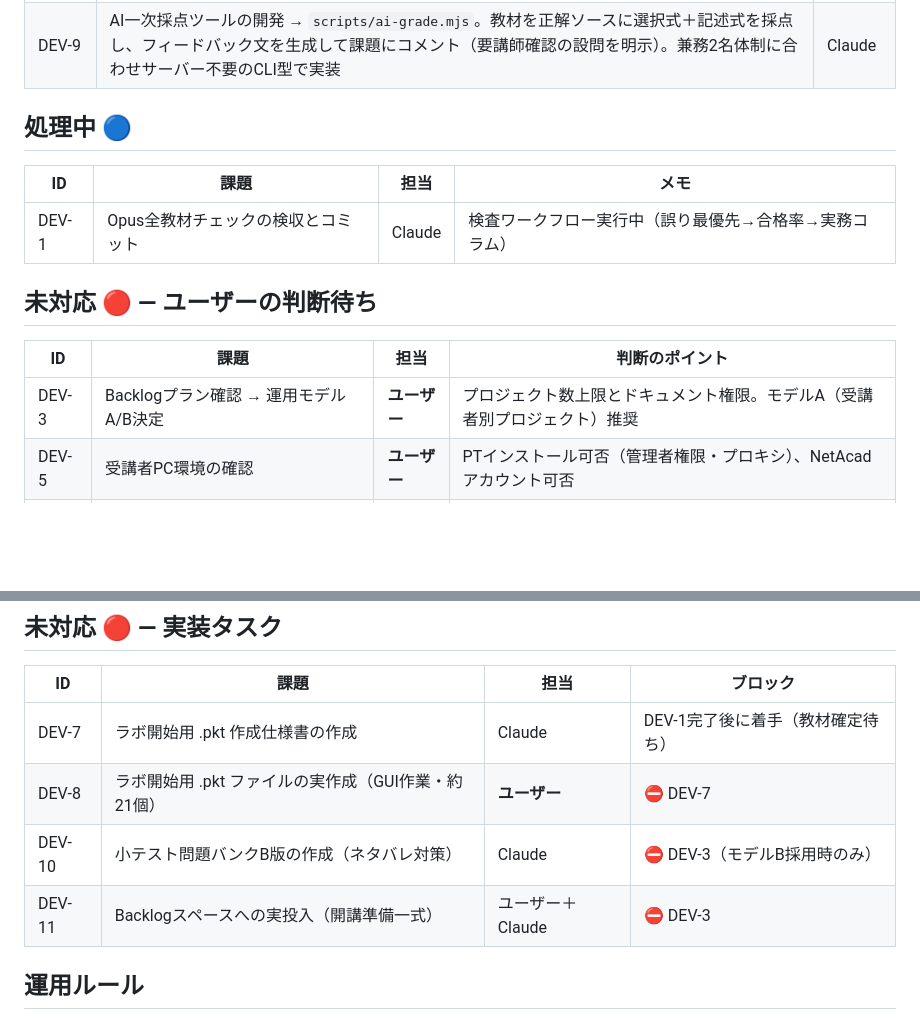
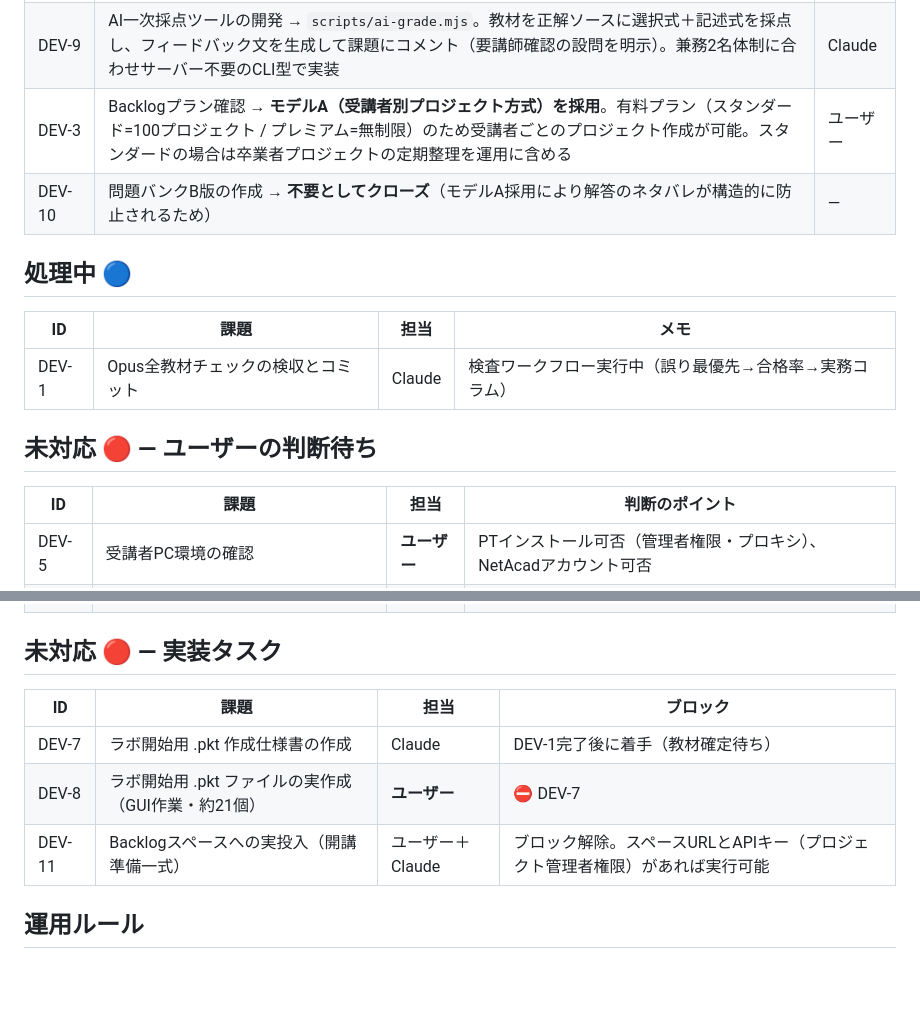
Before and after one commit to oshiyamad-blip/mood-cinema, a Markdown page: ccna-training/PROJECT-BACKLOG.md, 2 parts joined by grey strips. Rendered like a GitHub page; blank space fills up the shorter version.

```diff
--- a/ccna-training/PROJECT-BACKLOG.md
+++ b/ccna-training/PROJECT-BACKLOG.md
@@ -24,6 +24,8 @@ Backlog の課題管理と同じ要領で、状態（未対応 / 処理中 / 完
 | DEV-4 | 開講日の決定 → **固定日は設けない**。受講者が来るたびに入学手順で `--start` を指定して開始（ローリング型の設計どおり） | ユーザー |
 | DEV-2 | 講師体制の決定 → **兼務 2 名**。当番講師（日替わり・一次対応/採点確定）＋担当講師（受講者固定・個別レビュー）の分担を講師ガイドに定義 | ユーザー |
 | DEV-9 | AI一次採点ツールの開発 → `scripts/ai-grade.mjs`。教材を正解ソースに選択式＋記述式を採点し、フィードバック文を生成して課題にコメント（要講師確認の設問を明示）。兼務2名体制に合わせサーバー不要のCLI型で実装 | Claude |
+| DEV-3 | Backlogプラン確認 → **モデルA（受講者別プロジェクト方式）を採用**。有料プラン（スタンダード=100プロジェクト / プレミアム=無制限）のため受講者ごとのプロジェクト作成が可能。スタンダードの場合は卒業者プロジェクトの定期整理を運用に含める | ユーザー |
+| DEV-10 | 問題バンクB版の作成 → **不要としてクローズ**（モデルA採用により解答のネタバレが構造的に防止されるため） | — |
 
 ## 処理中 🔵
 
@@ -35,7 +37,6 @@ Backlog の課題管理と同じ要領で、状態（未対応 / 処理中 / 完
 
 | ID | 課題 | 担当 | 判断のポイント |
 |---|---|---|---|
-| DEV-3 | Backlogプラン確認 → 運用モデルA/B決定 | **ユーザー** | プロジェクト数上限とドキュメント権限。モデルA（受講者別プロジェクト）推奨 |
 | DEV-5 | 受講者PC環境の確認 | **ユーザー** | PTインストール可否（管理者権限・プロキシ）、NetAcadアカウント可否 |
 | DEV-6 | 教材の置き場所決定（専用リポジトリ切り出し） | **ユーザー** | 現在は mood-cinema 内の ccna-training/。切り出すならClaudeが移行 |
 
@@ -45,8 +46,7 @@ Backlog の課題管理と同じ要領で、状態（未対応 / 処理中 / 完
 |---|---|---|---|
 | DEV-7 | ラボ開始用 .pkt 作成仕様書の作成 | Claude | DEV-1完了後に着手（教材確定待ち） |
 | DEV-8 | ラボ開始用 .pkt ファイルの実作成（GUI作業・約21個） | **ユーザー** | ⛔ DEV-7 |
-| DEV-10 | 小テスト問題バンクB版の作成（ネタバレ対策） | Claude | ⛔ DEV-3（モデルB採用時のみ） |
-| DEV-11 | Backlogスペースへの実投入（開講準備一式） | ユーザー＋Claude | ⛔ DEV-3 |
+| DEV-11 | Backlogスペースへの実投入（開講準備一式） | ユーザー＋Claude | ブロック解除。スペースURLとAPIキー（プロジェクト管理者権限）があれば実行可能 |
 
 ## 運用ルール
 
```
Also changed, not shown: ccna-training/06-rolling-operations.md (+6 -1 lines).
